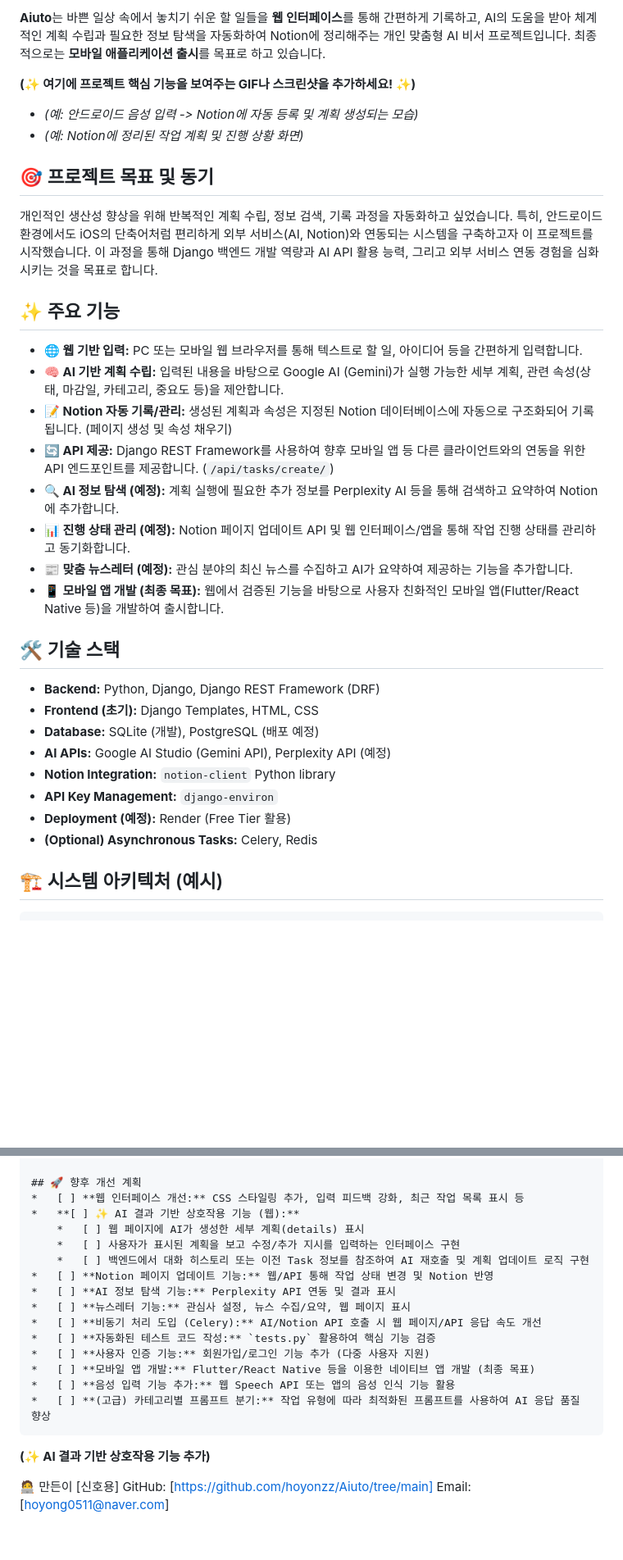
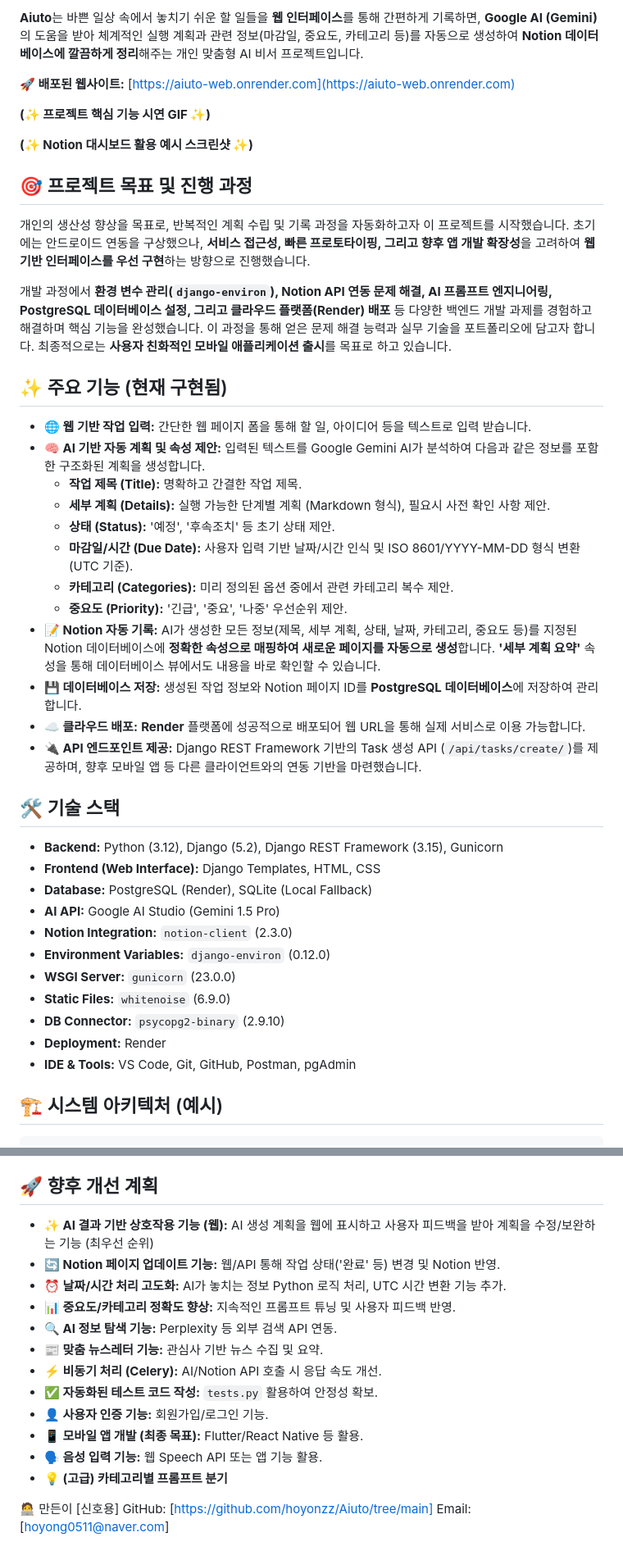
Before and after one commit to hoyonzz/Aiuto, a Markdown page: README.md, 2 parts joined by grey strips. Shown: that part at 82% size. Drawn GitHub-style; blank space fills up the shorter version.

````diff
--- a/README.md
+++ b/README.md
@@ -16,35 +18,47 @@
 
-**Aiuto**는 바쁜 일상 속에서 놓치기 쉬운 할 일들을 **웹 인터페이스**를 통해 간편하게 기록하고, AI의 도움을 받아 체계적인 계획 수립과 필요한 정보 탐색을 자동화하여 Notion에 정리해주는 개인 맞춤형 AI 비서 프로젝트입니다. 최종적으로는 **모바일 애플리케이션 출시**를 목표로 하고 있습니다.
+**Aiuto**는 바쁜 일상 속에서 놓치기 쉬운 할 일들을 **웹 인터페이스**를 통해 간편하게 기록하면, **Google AI (Gemini)** 의 도움을 받아 체계적인 실행 계획과 관련 정보(마감일, 중요도, 카테고리 등)를 자동으로 생성하여 **Notion 데이터베이스에 깔끔하게 정리**해주는 개인 맞춤형 AI 비서 프로젝트입니다.
 
-**(✨ 여기에 프로젝트 핵심 기능을 보여주는 GIF나 스크린샷을 추가하세요! ✨)**
-*   _(예: 안드로이드 음성 입력 -> Notion에 자동 등록 및 계획 생성되는 모습)_
-*   _(예: Notion에 정리된 작업 계획 및 진행 상황 화면)_
+**🚀 배포된 웹사이트:** [https://aiuto-web.onrender.com](https://aiuto-web.onrender.com)
 
-## 🎯 프로젝트 목표 및 동기
+**(✨ 프로젝트 핵심 기능 시연 GIF ✨)**
+<!-- 여기에 웹 입력 -> Notion 자동 등록 및 속성 채워짐 GIF 삽입 -->
+**(✨ Notion 대시보드 활용 예시 스크린샷 ✨)**
+<!-- 여기에 '오늘 할 일', '세부 계획 요약' 등이 보이는 Notion 화면 스크린샷 삽입 -->
 
-개인적인 생산성 향상을 위해 반복적인 계획 수립, 정보 검색, 기록 과정을 자동화하고 싶었습니다. 특히, 안드로이드 환경에서도 iOS의 단축어처럼 편리하게 외부 서비스(AI, Notion)와 연동되는 시스템을 구축하고자 이 프로젝트를 시작했습니다. 이 과정을 통해 Django 백엔드 개발 역량과 AI API 활용 능력, 그리고 외부 서비스 연동 경험을 심화시키는 것을 목표로 합니다.
+## 🎯 프로젝트 목표 및 진행 과정
 
-## ✨ 주요 기능
+개인의 생산성 향상을 목표로, 반복적인 계획 수립 및 기록 과정을 자동화하고자 이 프로젝트를 시작했습니다. 초기에는 안드로이드 연동을 구상했으나, **서비스 접근성, 빠른 프로토타이핑, 그리고 향후 앱 개발 확장성**을 고려하여 **웹 기반 인터페이스를 우선 구현**하는 방향으로 진행했습니다.
 
-*   **🌐 웹 기반 입력:** PC 또는 모바일 웹 브라우저를 통해 텍스트로 할 일, 아이디어 등을 간편하게 입력합니다.
-*   **🧠 AI 기반 계획 수립:** 입력된 내용을 바탕으로 Google AI (Gemini)가 실행 가능한 세부 계획, 관련 속성(상태, 마감일, 카테고리, 중요도 등)을 제안합니다.
-*   **📝 Notion 자동 기록/관리:** 생성된 계획과 속성은 지정된 Notion 데이터베이스에 자동으로 구조화되어 기록됩니다. (페이지 생성 및 속성 채우기)
-*   **🔄 API 제공:** Django REST Framework를 사용하여 향후 모바일 앱 등 다른 클라이언트와의 연동을 위한 API 엔드포인트를 제공합니다. (`/api/tasks/create/`)
-*   **🔍 AI 정보 탐색 (예정):** 계획 실행에 필요한 추가 정보를 Perplexity AI 등을 통해 검색하고 요약하여 Notion에 추가합니다.
-*   **📊 진행 상태 관리 (예정):** Notion 페이지 업데이트 API 및 웹 인터페이스/앱을 통해 작업 진행 상태를 관리하고 동기화합니다.
-*   **📰 맞춤 뉴스레터 (예정):** 관심 분야의 최신 뉴스를 수집하고 AI가 요약하여 제공하는 기능을 추가합니다.
-*   **📱 모바일 앱 개발 (최종 목표):** 웹에서 검증된 기능을 바탕으로 사용자 친화적인 모바일 앱(Flutter/React Native 등)을 개발하여 출시합니다.
+개발 과정에서 **환경 변수 관리(`django-environ`), Notion API 연동 문제 해결, AI 프롬프트 엔지니어링, PostgreSQL 데이터베이스 설정, 그리고 클라우드 플랫폼(Render) 배포** 등 다양한 백엔드 개발 과제를 경험하고 해결하며 핵심 기능을 완성했습니다. 이 과정을 통해 얻은 문제 해결 능력과 실무 기술을 포트폴리오에 담고자 합니다. 최종적으로는 **사용자 친화적인 모바일 애플리케이션 출시**를 목표로 하고 있습니다.
+
+## ✨ 주요 기능 (현재 구현됨)
+
+*   **🌐 웹 기반 작업 입력:** 간단한 웹 페이지 폼을 통해 할 일, 아이디어 등을 텍스트로 입력 받습니다.
+*   **🧠 AI 기반 자동 계획 및 속성 제안:** 입력된 텍스트를 Google Gemini AI가 분석하여 다음과 같은 정보를 포함한 구조화된 계획을 생성합니다.
+    *   **작업 제목 (Title):** 명확하고 간결한 작업 제목.
+    *   **세부 계획 (Details):** 실행 가능한 단계별 계획 (Markdown 형식), 필요시 사전 확인 사항 제안.
+    *   **상태 (Status):** '예정', '후속조치' 등 초기 상태 제안.
+    *   **마감일/시간 (Due Date):** 사용자 입력 기반 날짜/시간 인식 및 ISO 8601/YYYY-MM-DD 형식 변환 (UTC 기준).
+    *   **카테고리 (Categories):** 미리 정의된 옵션 중에서 관련 카테고리 복수 제안.
+    *   **중요도 (Priority):** '긴급', '중요', '나중' 우선순위 제안.
+*   **📝 Notion 자동 기록:** AI가 생성한 모든 정보(제목, 세부 계획, 상태, 날짜, 카테고리, 중요도 등)를 지정된 Notion 데이터베이스에 **정확한 속성으로 매핑하여 새로운 페이지를 자동으로 생성**합니다. **'세부 계획 요약'** 속성을 통해 데이터베이스 뷰에서도 내용을 바로 확인할 수 있습니다.
+*   **💾 데이터베이스 저장:** 생성된 작업 정보와 Notion 페이지 ID를 **PostgreSQL 데이터베이스**에 저장하여 관리합니다.
+*   **☁️ 클라우드 배포:** **Render** 플랫폼에 성공적으로 배포되어 웹 URL을 통해 실제 서비스로 이용 가능합니다.
+*   **🔌 API 엔드포인트 제공:** Django REST Framework 기반의 Task 생성 API (`/api/tasks/create/`)를 제공하며, 향후 모바일 앱 등 다른 클라이언트와의 연동 기반을 마련했습니다.
 
 ## 🛠️ 기술 스택
 
-*   **Backend:** Python, Django, Django REST Framework (DRF)
-*   **Frontend (초기):** Django Templates, HTML, CSS
-*   **Database:** SQLite (개발), PostgreSQL (배포 예정)
-*   **AI APIs:** Google AI Studio (Gemini API), Perplexity API (예정)
-*   **Notion Integration:** `notion-client` Python library
-*   **API Key Management:** `django-environ`
-*   **Deployment (예정):** Render (Free Tier 활용)
-*   **(Optional) Asynchronous Tasks:** Celery, Redis
+*   **Backend:** Python (3.12), Django (5.2), Django REST Framework (3.15), Gunicorn
+*   **Frontend (Web Interface):** Django Templates, HTML, CSS
+*   **Database:** PostgreSQL (Render), SQLite (Local Fallback)
+*   **AI API:** Google AI Studio (Gemini 1.5 Pro)
+*   **Notion Integration:** `notion-client` (2.3.0)
+*   **Environment Variables:** `django-environ` (0.12.0)
+*   **WSGI Server:** `gunicorn` (23.0.0)
+*   **Static Files:** `whitenoise` (6.9.0)
+*   **DB Connector:** `psycopg2-binary` (2.9.10)
+*   **Deployment:** Render
+*   **IDE & Tools:** VS Code, Git, GitHub, Postman, pgAdmin
 
 ## 🏗️ 시스템 아키텍처 (예시)
 
@@ -138,22 +142,16 @@ Aiuto/
 ## 🚀 향후 개선 계획
-*   [ ] **웹 인터페이스 개선:** CSS 스타일링 추가, 입력 피드백 강화, 최근 작업 목록 표시 등
-*   **[ ] ✨ AI 결과 기반 상호작용 기능 (웹):**
-    *   [ ] 웹 페이지에 AI가 생성한 세부 계획(details) 표시
-    *   [ ] 사용자가 표시된 계획을 보고 수정/추가 지시를 입력하는 인터페이스 구현
-    *   [ ] 백엔드에서 대화 히스토리 또는 이전 Task 정보를 참조하여 AI 재호출 및 계획 업데이트 로직 구현
-*   [ ] **Notion 페이지 업데이트 기능:** 웹/API 통해 작업 상태 변경 및 Notion 반영
-*   [ ] **AI 정보 탐색 기능:** Perplexity API 연동 및 결과 표시
-*   [ ] **뉴스레터 기능:** 관심사 설정, 뉴스 수집/요약, 웹 페이지 표시
-*   [ ] **비동기 처리 도입 (Celery):** AI/Notion API 호출 시 웹 페이지/API 응답 속도 개선
-*   [ ] **자동화된 테스트 코드 작성:** `tests.py` 활용하여 핵심 기능 검증
-*   [ ] **사용자 인증 기능:** 회원가입/로그인 기능 추가 (다중 사용자 지원)
-*   [ ] **모바일 앱 개발:** Flutter/React Native 등을 이용한 네이티브 앱 개발 (최종 목표)
-*   [ ] **음성 입력 기능 추가:** 웹 Speech API 또는 앱의 음성 인식 기능 활용
-*   [ ] **(고급) 카테고리별 프롬프트 분기:** 작업 유형에 따라 최적화된 프롬프트를 사용하여 AI 응답 품질 향상
-```
-
-**(✨ AI 결과 기반 상호작용 기능 추가)**
-
+*   **✨ AI 결과 기반 상호작용 기능 (웹):** AI 생성 계획을 웹에 표시하고 사용자 피드백을 받아 계획을 수정/보완하는 기능 (최우선 순위)
+*   **🔄 Notion 페이지 업데이트 기능:** 웹/API 통해 작업 상태('완료' 등) 변경 및 Notion 반영.
+*   **⏰ 날짜/시간 처리 고도화:** AI가 놓치는 정보 Python 로직 처리, UTC 시간 변환 기능 추가.
+*   **📊 중요도/카테고리 정확도 향상:** 지속적인 프롬프트 튜닝 및 사용자 피드백 반영.
+*   **🔍 AI 정보 탐색 기능:** Perplexity 등 외부 검색 API 연동.
+*   **📰 맞춤 뉴스레터 기능:** 관심사 기반 뉴스 수집 및 요약.
+*   **⚡ 비동기 처리 (Celery):** AI/Notion API 호출 시 응답 속도 개선.
+*   **✅ 자동화된 테스트 코드 작성:** `tests.py` 활용하여 안정성 확보.
+*   **👤 사용자 인증 기능:** 회원가입/로그인 기능.
+*   **📱 모바일 앱 개발 (최종 목표):** Flutter/React Native 등 활용.
+*   **🗣️ 음성 입력 기능:** 웹 Speech API 또는 앱 기능 활용.
+*   **💡 (고급) 카테고리별 프롬프트 분기**
 
 
 🧑‍💻 만든이
````
Also changed, not shown: other parts of README.md (+56 -64 lines).
